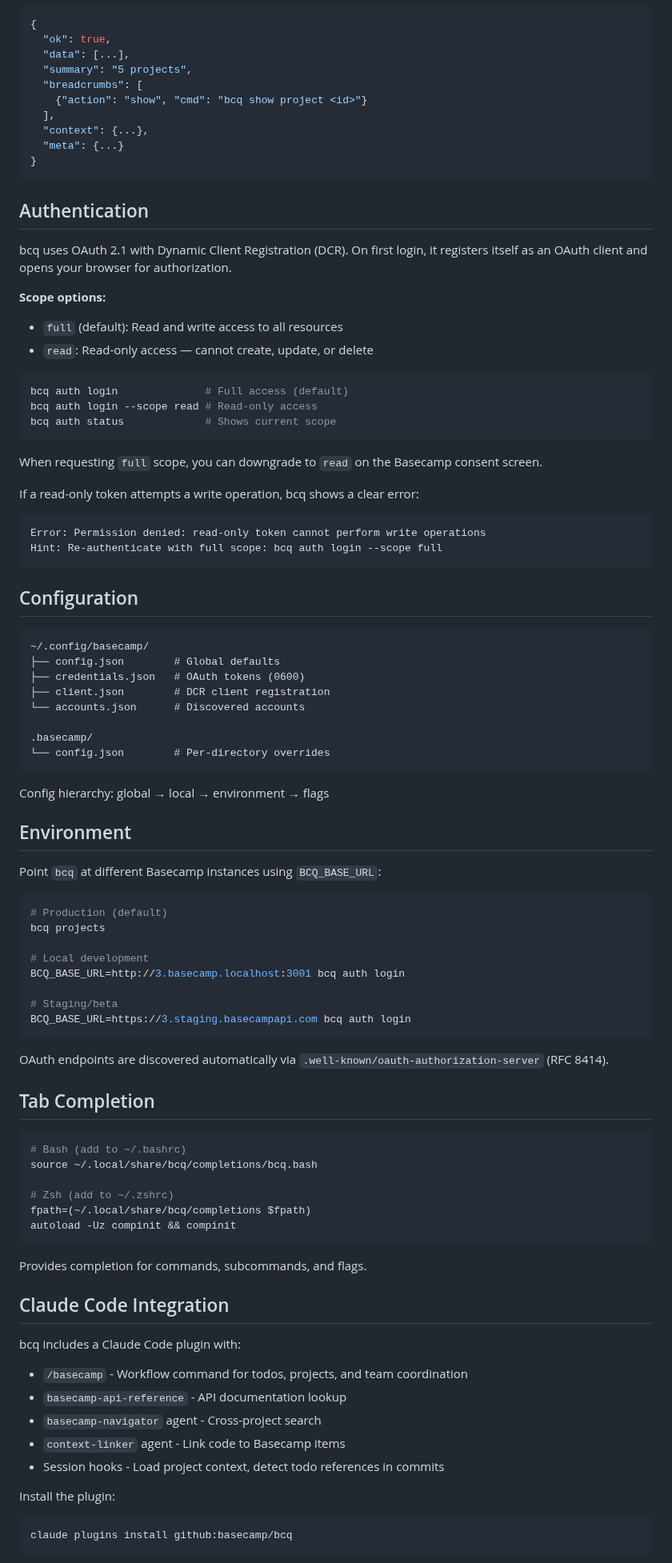
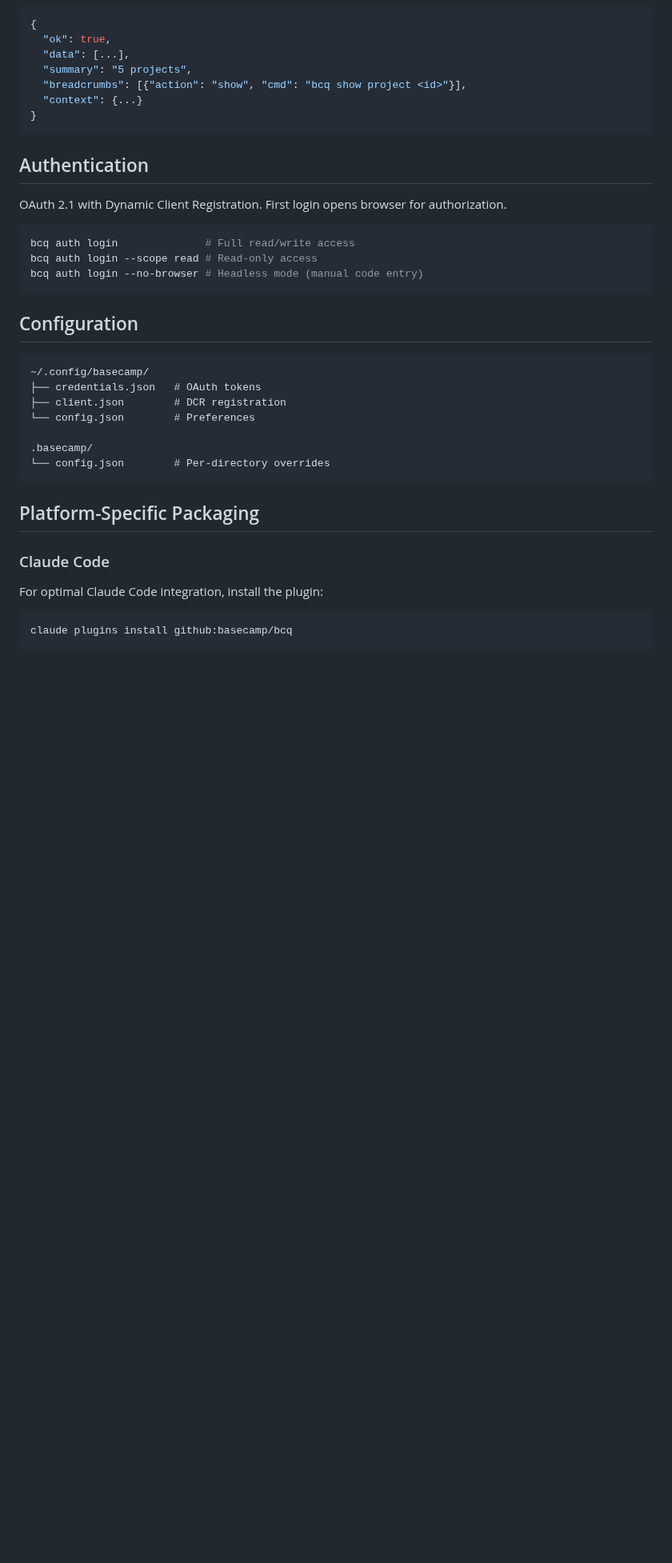
Before and after one commit to basecamp/basecamp-cli, a Markdown page: README.md, the part around one of its changes. Shown at 80% size. Drawn GitHub-style; blank space fills up the shorter version.

````diff
--- a/README.md
+++ b/README.md
@@ -78,92 +84,39 @@ bcq --md projects
   "ok": true,
   "data": [...],
   "summary": "5 projects",
-  "breadcrumbs": [
-    {"action": "show", "cmd": "bcq show project <id>"}
-  ],
-  "context": {...},
-  "meta": {...}
+  "breadcrumbs": [{"action": "show", "cmd": "bcq show project <id>"}],
+  "context": {...}
 }
 ```
 
 ## Authentication
 
-bcq uses OAuth 2.1 with Dynamic Client Registration (DCR). On first login, it registers itself as an OAuth client and opens your browser for authorization.
-
-**Scope options:**
-- `full` (default): Read and write access to all resources
-- `read`: Read-only access — cannot create, update, or delete
+OAuth 2.1 with Dynamic Client Registration. First login opens browser for authorization.
 
 ```bash
-bcq auth login              # Full access (default)
+bcq auth login              # Full read/write access
 bcq auth login --scope read # Read-only access
-bcq auth status             # Shows current scope
-```
-
-When requesting `full` scope, you can downgrade to `read` on the Basecamp consent screen.
-
-If a read-only token attempts a write operation, bcq shows a clear error:
-```
-Error: Permission denied: read-only token cannot perform write operations
-Hint: Re-authenticate with full scope: bcq auth login --scope full
+bcq auth login --no-browser # Headless mode (manual code entry)
 ```
 
 ## Configuration
 
 ```
 ~/.config/basecamp/
-├── config.json        # Global defaults
-├── credentials.json   # OAuth tokens (0600)
-├── client.json        # DCR client registration
-└── accounts.json      # Discovered accounts
+├── credentials.json   # OAuth tokens
+├── client.json        # DCR registration
+└── config.json        # Preferences
 
 .basecamp/
 └── config.json        # Per-directory overrides
 ```
 
-Config hierarchy: global → local → environment → flags
+## Platform-Specific Packaging
 
-## Environment
+### Claude Code
 
-Point `bcq` at different Basecamp instances using `BCQ_BASE_URL`:
+For optimal Claude Code integration, install the plugin:
 
-```bash
-# Production (default)
-bcq projects
-
-# Local development
-BCQ_BASE_URL=http://3.basecamp.localhost:3001 bcq auth login
-
-# Staging/beta
-BCQ_BASE_URL=https://3.staging.basecampapi.com bcq auth login
-```
-
-OAuth endpoints are discovered automatically via `.well-known/oauth-authorization-server` (RFC 8414).
-
-## Tab Completion
-
-```bash
-# Bash (add to ~/.bashrc)
-source ~/.local/share/bcq/completions/bcq.bash
-
-# Zsh (add to ~/.zshrc)
-fpath=(~/.local/share/bcq/completions $fpath)
-autoload -Uz compinit && compinit
-```
-
-Provides completion for commands, subcommands, and flags.
-
-## Claude Code Integration
-
-bcq includes a Claude Code plugin with:
-
-- `/basecamp` - Workflow command for todos, projects, and team coordination
-- `basecamp-api-reference` - API documentation lookup
-- `basecamp-navigator` agent - Cross-project search
-- `context-linker` agent - Link code to Basecamp items
-- Session hooks - Load project context, detect todo references in commits
-
-Install the plugin:
 ```bash
 claude plugins install github:basecamp/bcq
 ```
````
Also changed, not shown: other parts of README.md (+69 -53 lines), INSTALL.md (+52 -146 lines).
